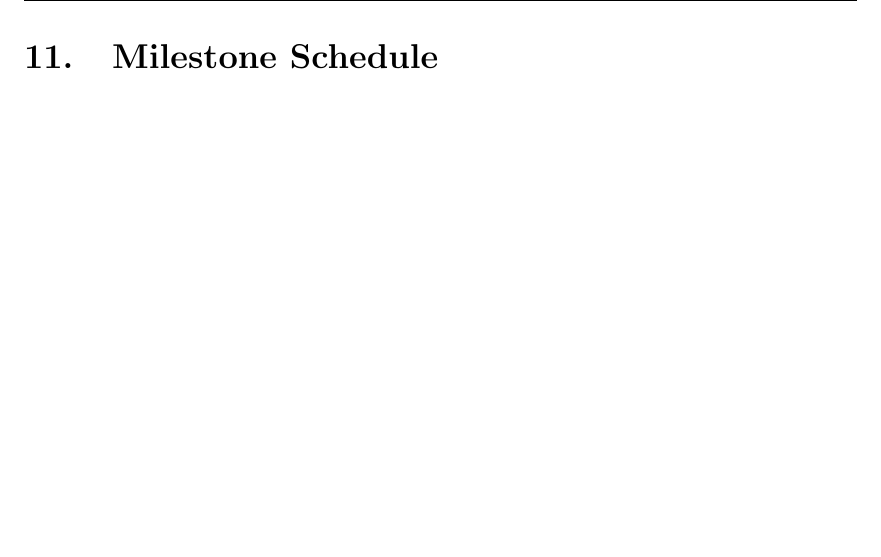
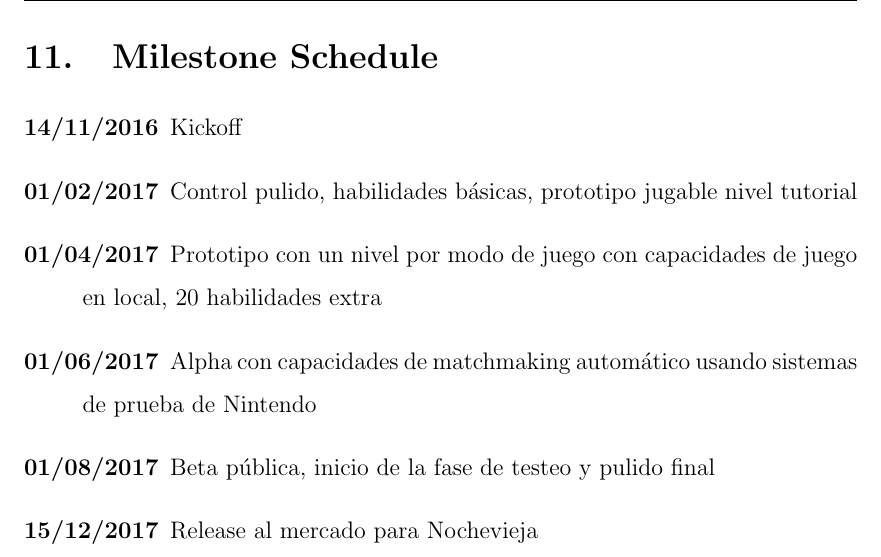
Before and after one commit to McOmghall/game-development-coursera-exercises, a LaTeX document (Master/Producción/Game Concept Proposal/text.tex): part of page 16 of 17 before the commit and part of page 18 of 19 after it, cut so that both start at the same text, the shorter picture padded with empty space. Compiled offline with pdfLaTeX.

Commit message:
Finalizado

```diff
--- a/Master/Producción/Game Concept Proposal/text.tex
+++ b/Master/Producción/Game Concept Proposal/text.tex
@@ -22,7 +22,7 @@
 \setlength{\textheight}{650pt}
 \setlength{\parindent}{0pt}
 \renewcommand{\baselinestretch}{1.5}
-\definecolor{grey}{rgb}{0.9,0.9,0.9} % Color of the box surrounding the title - these values can be changed to give the box a different color
+\definecolor{grey}{rgb}{0.99,0.99,0.95} % Color of the box surrounding the title - these values can be changed to give the box a different color
 
 \pagestyle{fancy}
 \fancyhf{}
@@ -314,6 +318,15 @@ Para convencer a la gente que está jugando los juegos arriba mencionados optare
 
 \section{Milestone Schedule}
 
+\begin{description}
+	\item[14/11/2016] Kickoff
+	\item[01/02/2017] Control pulido, habilidades básicas, prototipo jugable nivel tutorial
+	\item[01/04/2017] Prototipo con un nivel por modo de juego con capacidades de juego en local, 20 habilidades extra
+	\item[01/06/2017] Alpha con capacidades de matchmaking automático usando sistemas de prueba de Nintendo
+	\item[01/08/2017] Beta pública, inicio de la fase de testeo y pulido final
+	\item[15/12/2017] Release al mercado para Nochevieja
+\end{description}
+
 \cleardoublepage
 
 \thispagestyle{empty}
```
Also changed, not shown: Master/Producción/Game Concept Proposal/text.pdf, Master/Producción/Game Concept Proposal/text.tex (4 more changed lines).
